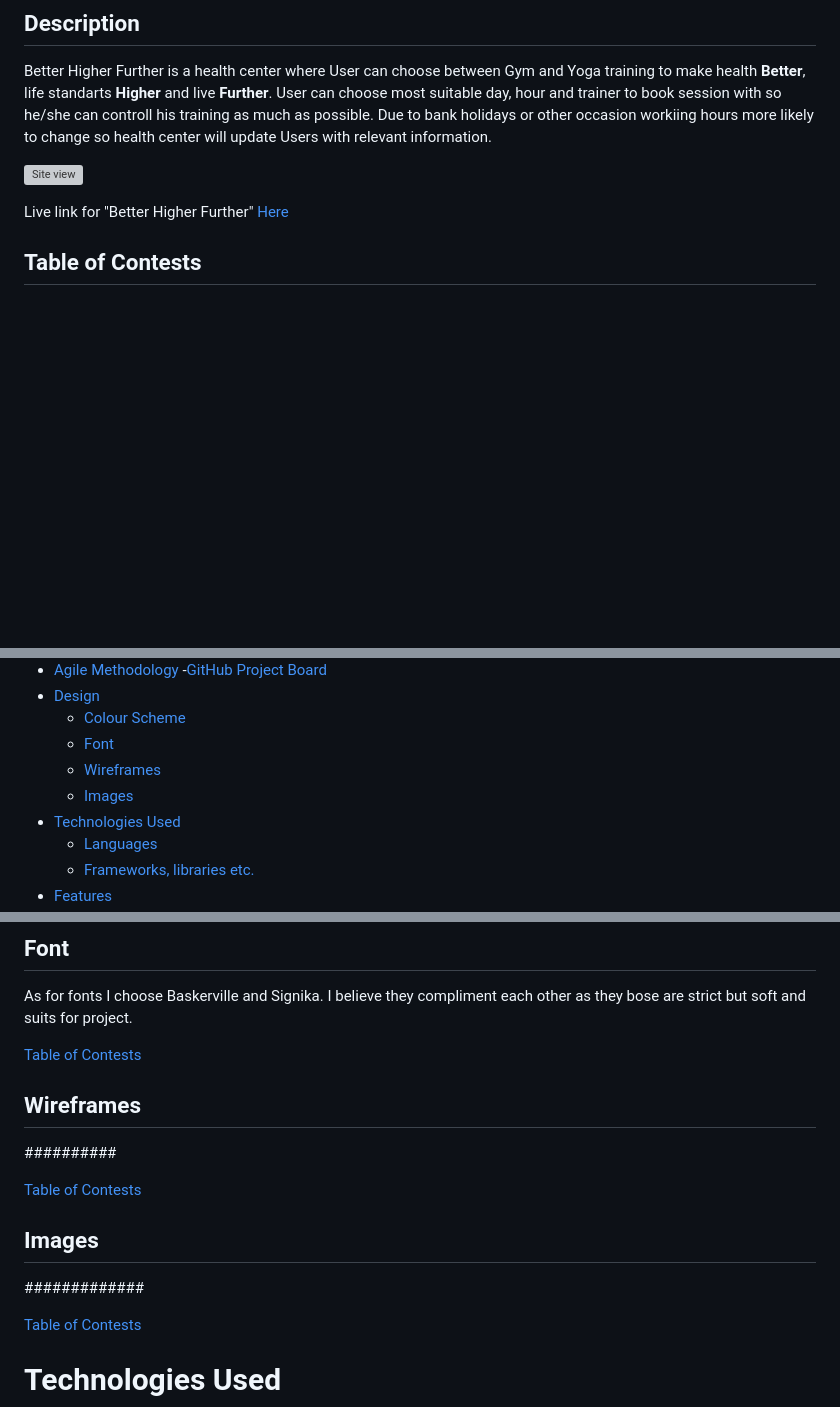
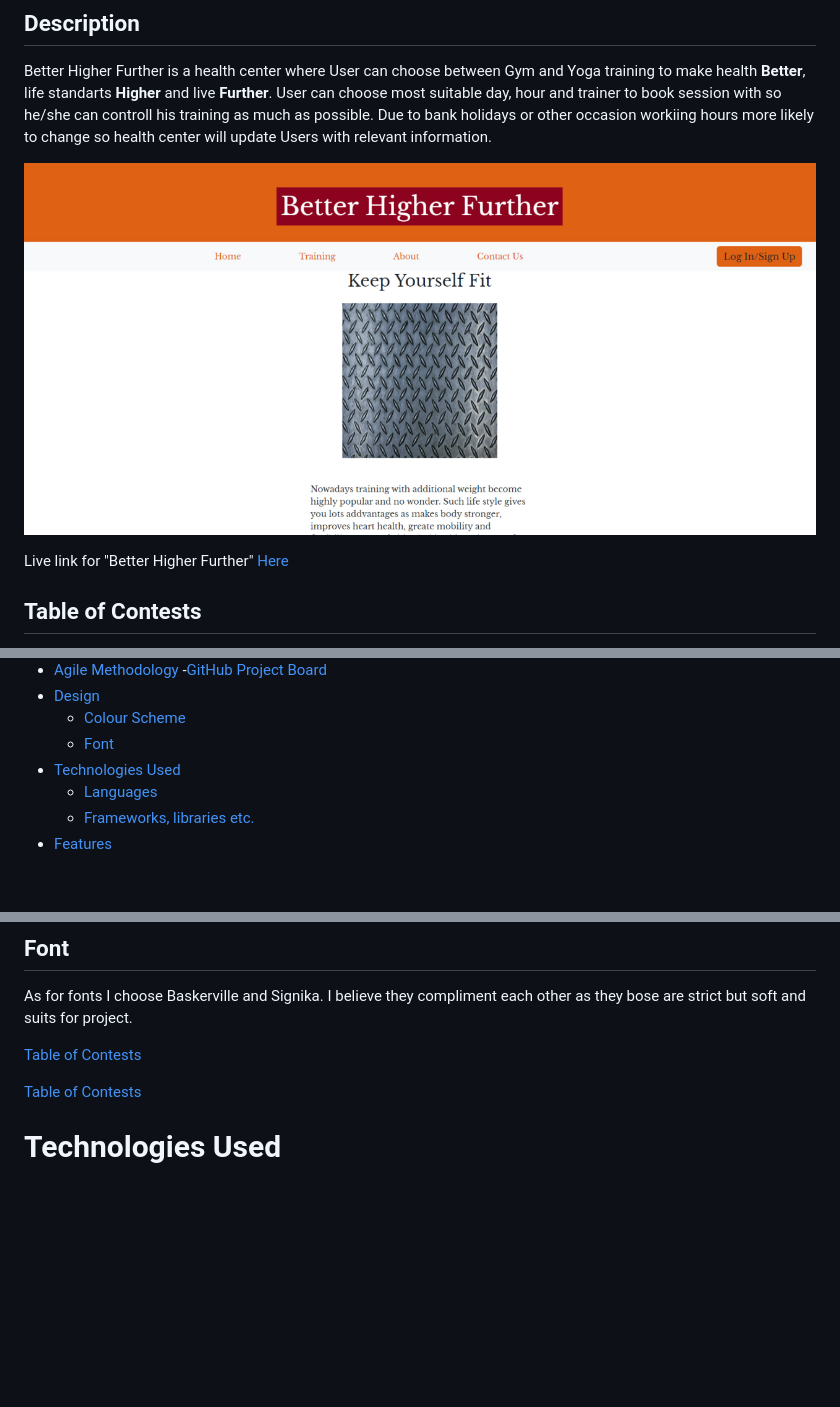
Before and after one commit to BogdanFSD/Better_Hgher_Further, a Markdown page: README.md, 3 parts joined by grey strips. GitHub-like rendering; pictures changed too: static/img/front_page.jpg (added); blank space fills up the shorter version; grey boxes are pictures that could not be loaded.

Commit message:
fixed readme typo

```diff
--- a/README.md
+++ b/README.md
@@ -4,7 +4,6 @@
 
 Better Higher Further is a health center where User can choose between Gym and Yoga training to make health **Better**, life standarts **Higher** and live **Further**. User can choose most suitable day, hour and trainer to book  session with so he/she can controll his training as much as possible. Due to bank holidays or other occasion workiing hours more likely to change so health center will update Users with relevant information.
 
-
-![Site view](#)
+![Front Page](static/img/front_page.jpg)
 
 
@@ -28,8 +28,6 @@ Live link for "Better Higher Further" [Here](#)
 - [Design](#design)
     - [Colour Scheme](#colour-scheme)
     - [Font](#font)
-    - [Wireframes](#wireframes)
-    - [Images](#images)
 - [Technologies Used](#technologies-used)
     - [Languages](#languages)
     - [Frameworks, libraries etc.](#frameworks-libraries-etc.)
@@ -147,20 +145,6 @@ As for fonts I choose Baskerville and Signika. I believe they compliment each ot
 
 [Table of Contests](#table-of-contests)
 
-
-## Wireframes
-
-
-##########
-
-
-[Table of Contests](#table-of-contests)
-
-
-## Images
-
-
-#############
 
 
 [Table of Contests](#table-of-contests)
```
Also changed, not shown: other parts of README.md (+2 -1 lines).
